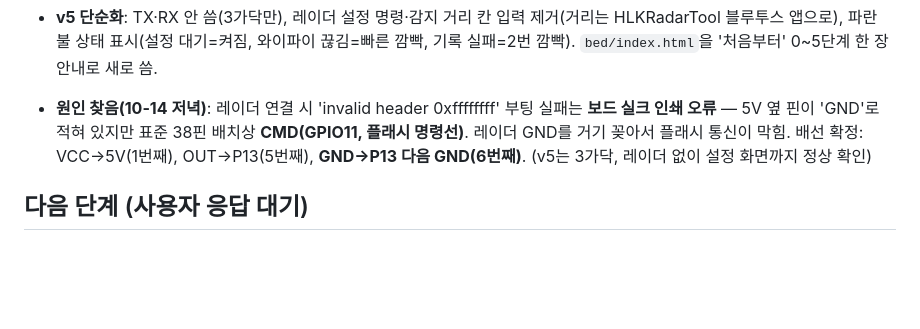
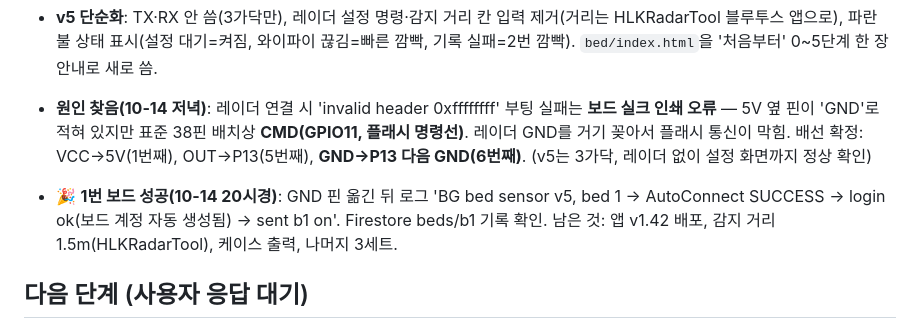
Before and after one commit to blackghosttattoo/sales-app, a Markdown page: docs/bed-sensor.md, the part around the change. Drawn GitHub-style; blank space fills up the shorter version.

Commit message:
베드 센서 1번 보드 성공 기록
Co-Authored-By: Claude Opus 5.5 <noreply@anthropic.com>
Claude-Session: https://claude.ai/code/session_017wE2RFjsqwMQAXNjd4juaM

```diff
--- a/docs/bed-sensor.md
+++ b/docs/bed-sensor.md
@@ -41,6 +41,8 @@
 
 - **원인 찾음(10-14 저녁)**: 레이더 연결 시 'invalid header 0xffffffff' 부팅 실패는 **보드 실크 인쇄 오류** — 5V 옆 핀이 'GND'로 적혀 있지만 표준 38핀 배치상 **CMD(GPIO11, 플래시 명령선)**. 레이더 GND를 거기 꽂아서 플래시 통신이 막힘. 배선 확정: VCC→5V(1번째), OUT→P13(5번째), **GND→P13 다음 GND(6번째)**. (v5는 3가닥, 레이더 없이 설정 화면까지 정상 확인)
 
+- 🎉 **1번 보드 성공(10-14 20시경)**: GND 핀 옮긴 뒤 로그 'BG bed sensor v5, bed 1 → AutoConnect SUCCESS → login ok(보드 계정 자동 생성됨) → sent b1 on'. Firestore beds/b1 기록 확인. 남은 것: 앱 v1.42 배포, 감지 거리 1.5m(HLKRadarTool), 케이스 출력, 나머지 3세트.
+
 ## 다음 단계 (사용자 응답 대기)
 1. 부품 도착 후 사진(자 옆에서) + 실측 치수(mm) 받기 → 케이스 설계
 2. 케이스 붙일 위치 결정(베드 밑 / 벽 / 레일 근처) — 질문해둔 상태
```
